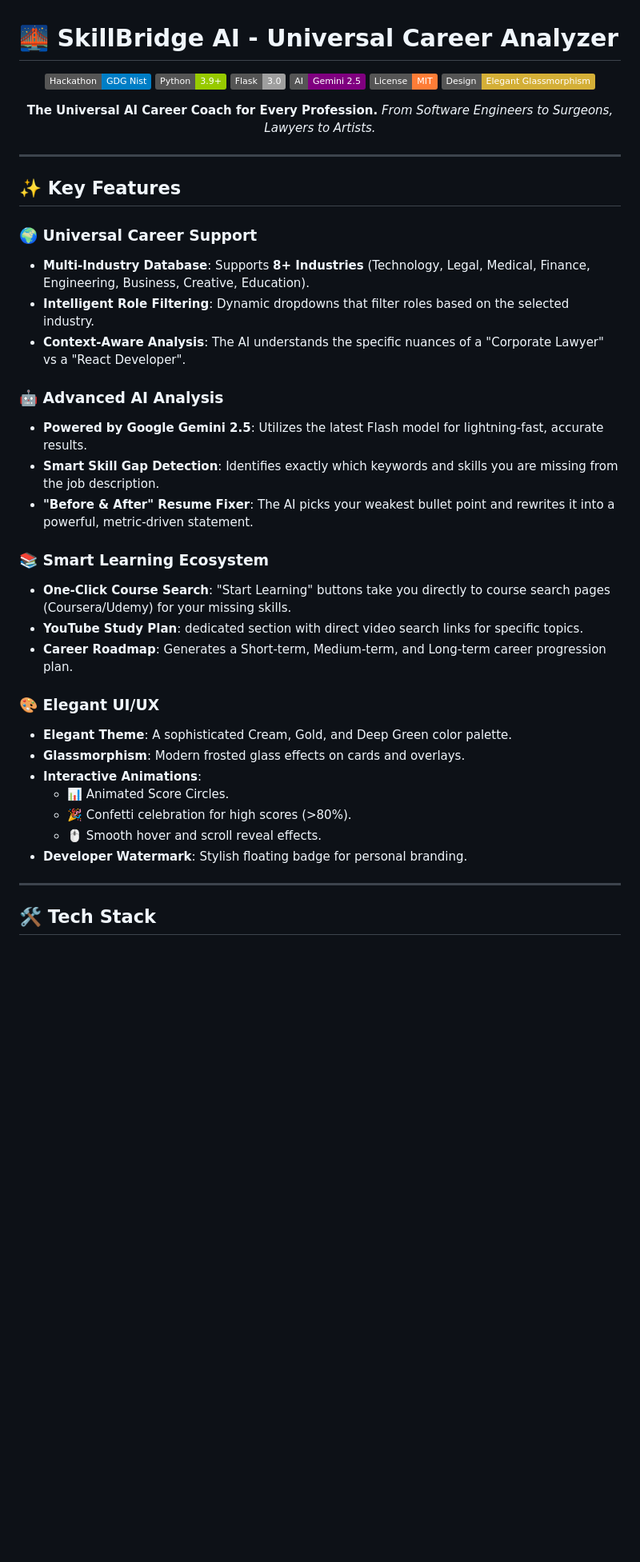
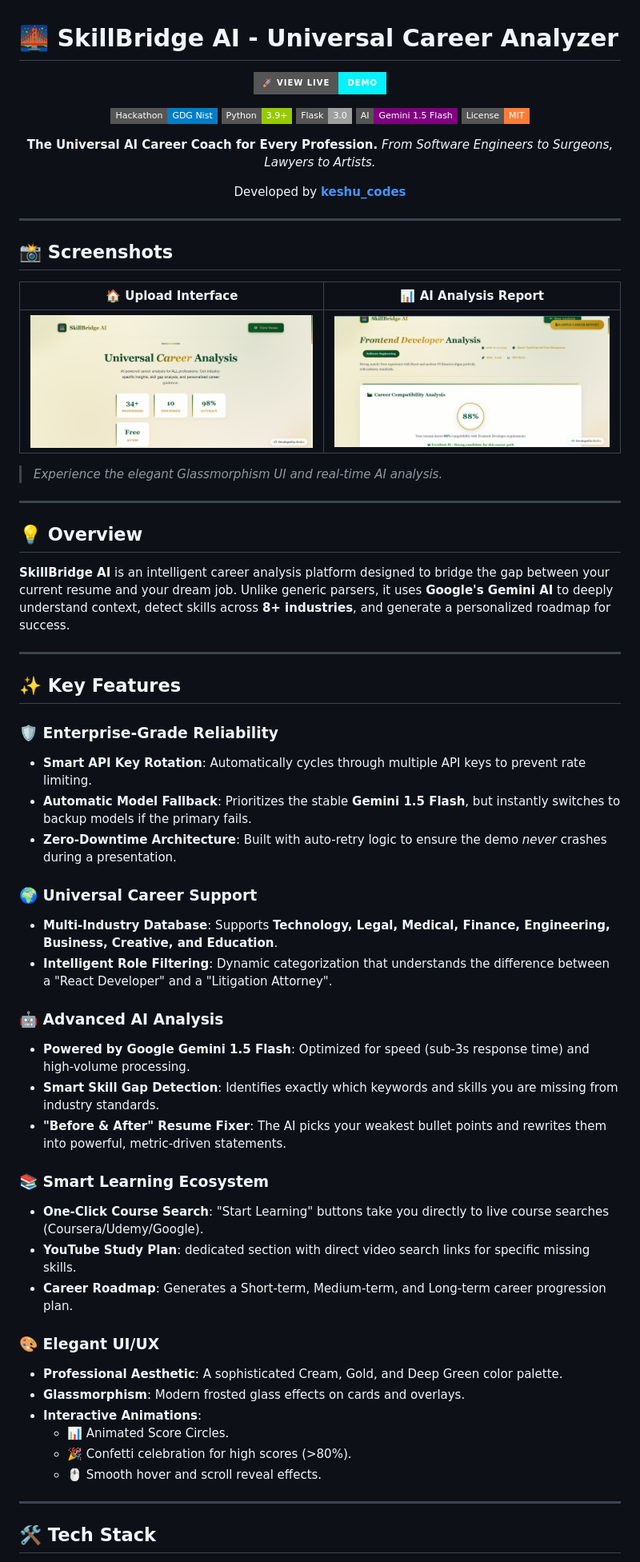
Before and after one commit to keshu-codes/skillbridge-ai, a Markdown page: README.md, the part around the change printed below. Shown: that part at 80% size. Rendered like a GitHub page; pictures changed too: screenshots/home.png (added), screenshots/result.png (added); badges without logos; blank space fills up the shorter version.

Commit message:
Update readme and add screenshots

```diff
--- a/README.md
+++ b/README.md
@@ -2,49 +2,72 @@
 
 <div align="center">
 
-![Hackathon](https://img.shields.io/badge/Hackathon-GDG_Nist-blue)
-![Python](https://img.shields.io/badge/Python-3.9+-green)
-![Flask](https://img.shields.io/badge/Flask-3.0-lightgrey)
-![AI](https://img.shields.io/badge/AI-Gemini_2.5-purple)
-![License](https://img.shields.io/badge/License-MIT-orange)
-![Design](https://img.shields.io/badge/Design-Elegant_Glassmorphism-d4af37)
+[![View Live Demo](https://img.shields.io/badge/🚀_View_Live-DEMO-00f3ff?style=for-the-badge&logo=render&logoColor=white)](https://skillbridge-ai-zpit.onrender.com)
+
+![Hackathon](https://img.shields.io/badge/Hackathon-GDG_Nist-blue?style=flat-square)
+![Python](https://img.shields.io/badge/Python-3.9+-green?style=flat-square)
+![Flask](https://img.shields.io/badge/Flask-3.0-lightgrey?style=flat-square)
+![AI](https://img.shields.io/badge/AI-Gemini_1.5_Flash-purple?style=flat-square)
+![License](https://img.shields.io/badge/License-MIT-orange?style=flat-square)
 
 **The Universal AI Career Coach for Every Profession.**
 _From Software Engineers to Surgeons, Lawyers to Artists._
+
+Developed by **[keshu_codes](https://github.com/keshu_codes)**
 
 </div>
 
 ---
 
+## 📸 Screenshots
+
+|        🏠 Upload Interface         |         📊 AI Analysis Report          |
+| :--------------------------------: | :------------------------------------: |
+| ![Home Page](screenshots/home.png) | ![Result Page](screenshots/result.png) |
+
+> _Experience the elegant Glassmorphism UI and real-time AI analysis._
+
+---
+
+## 💡 Overview
+
+**SkillBridge AI** is an intelligent career analysis platform designed to bridge the gap between your current resume and your dream job. Unlike generic parsers, it uses **Google's Gemini AI** to deeply understand context, detect skills across **8+ industries**, and generate a personalized roadmap for success.
+
+---
+
 ## ✨ Key Features
+
+### 🛡️ Enterprise-Grade Reliability
+
+- **Smart API Key Rotation**: Automatically cycles through multiple API keys to prevent rate limiting.
+- **Automatic Model Fallback**: Prioritizes the stable **Gemini 1.5 Flash**, but instantly switches to backup models if the primary fails.
+- **Zero-Downtime Architecture**: Built with auto-retry logic to ensure the demo _never_ crashes during a presentation.
 
 ### 🌍 Universal Career Support
 
-- **Multi-Industry Database**: Supports **8+ Industries** (Technology, Legal, Medical, Finance, Engineering, Business, Creative, Education).
-- **Intelligent Role Filtering**: Dynamic dropdowns that filter roles based on the selected industry.
-- **Context-Aware Analysis**: The AI understands the specific nuances of a "Corporate Lawyer" vs a "React Developer".
+- **Multi-Industry Database**: Supports **Technology, Legal, Medical, Finance, Engineering, Business, Creative, and Education**.
+- **Intelligent Role Filtering**: Dynamic categorization that understands the difference between a "React Developer" and a "Litigation Attorney".
 
 ### 🤖 Advanced AI Analysis
 
-- **Powered by Google Gemini 2.5**: Utilizes the latest Flash model for lightning-fast, accurate results.
-- **Smart Skill Gap Detection**: Identifies exactly which keywords and skills you are missing from the job description.
-- **"Before & After" Resume Fixer**: The AI picks your weakest bullet point and rewrites it into a powerful, metric-driven statement.
+- **Powered by Google Gemini 1.5 Flash**: Optimized for speed (sub-3s response time) and high-volume processing.
+- **Smart Skill Gap Detection**: Identifies exactly which keywords and skills you are missing from industry standards.
+- **"Before & After" Resume Fixer**: The AI picks your weakest bullet points and rewrites them into powerful, metric-driven statements.
 
 ### 📚 Smart Learning Ecosystem
 
-- **One-Click Course Search**: "Start Learning" buttons take you directly to course search pages (Coursera/Udemy) for your missing skills.
-- **YouTube Study Plan**: dedicated section with direct video search links for specific topics.
+- **One-Click Course Search**: "Start Learning" buttons take you directly to live course searches (Coursera/Udemy/Google).
+- **YouTube Study Plan**: dedicated section with direct video search links for specific missing skills.
 - **Career Roadmap**: Generates a Short-term, Medium-term, and Long-term career progression plan.
 
 ### 🎨 Elegant UI/UX
 
-- **Elegant Theme**: A sophisticated Cream, Gold, and Deep Green color palette.
+- **Professional Aesthetic**: A sophisticated Cream, Gold, and Deep Green color palette.
 - **Glassmorphism**: Modern frosted glass effects on cards and overlays.
 - **Interactive Animations**:
   - 📊 Animated Score Circles.
   - 🎉 Confetti celebration for high scores (>80%).
   - 🖱️ Smooth hover and scroll reveal effects.
-- **Developer Watermark**: Stylish floating badge for personal branding.
 
 ---
 
```
Also changed, not shown: other parts of README.md (+15 -8 lines), 1 other file.
